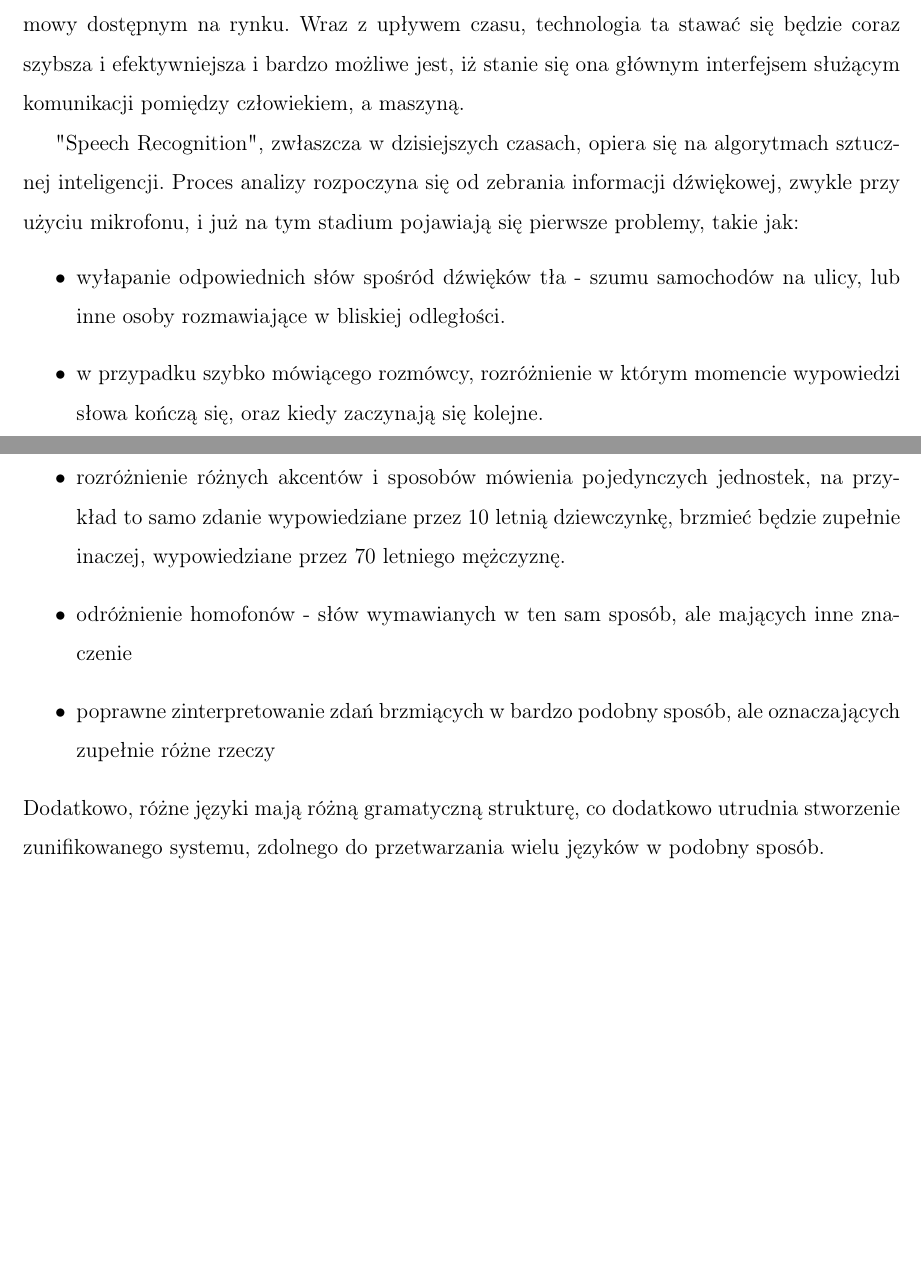
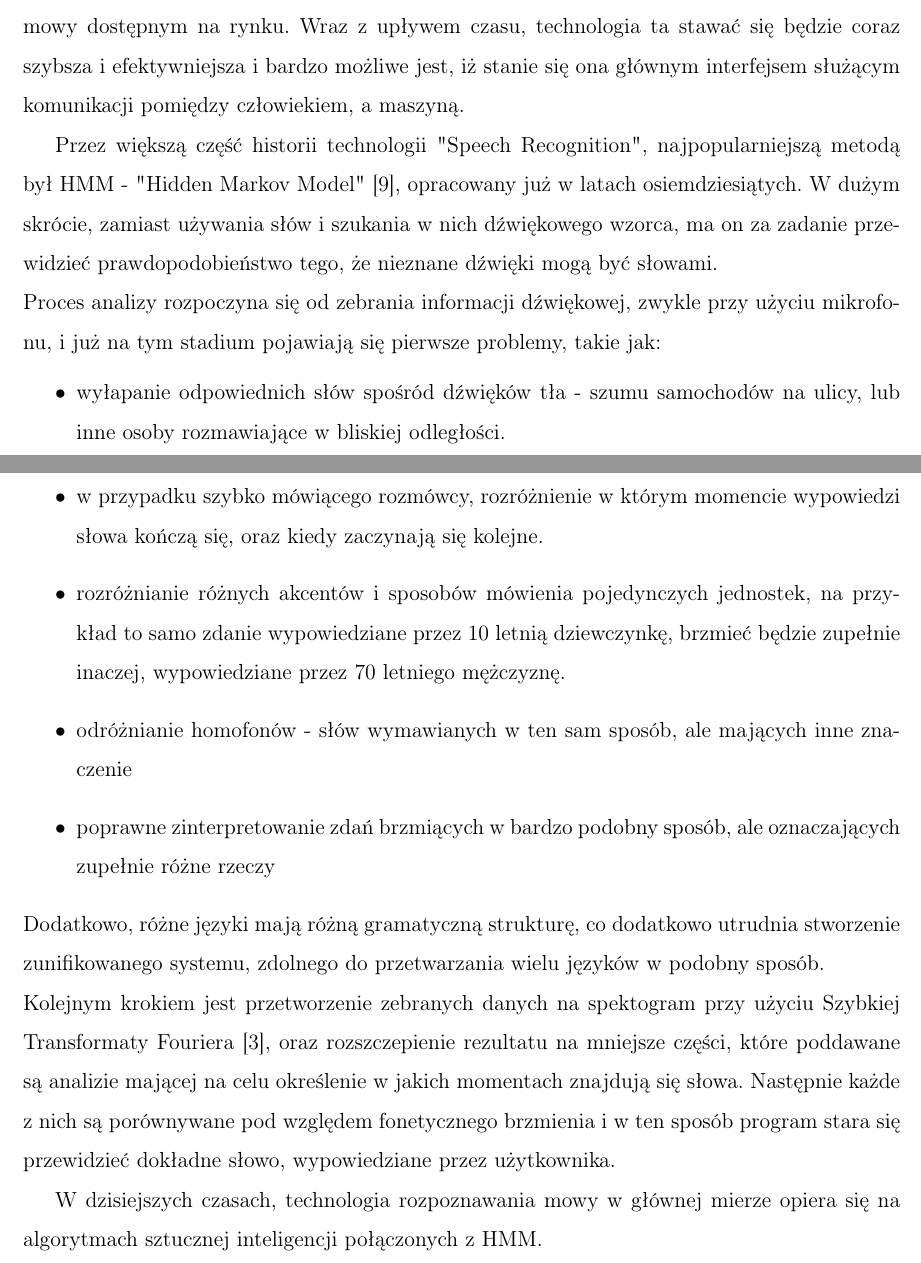
Before and after one commit to AdamJozwiak/Praca-Inzynierska, a LaTeX thesis (Praca_Inzynierska.tex): two parts of pages 8 and 9 of 11, joined at a grey line, cut so that both start at the same text, the shorter picture padded with empty space. Compiled offline with pdfLaTeX.

Commit message:
Speech to text

```diff
--- a/Praca_Inzynierska.tex
+++ b/Praca_Inzynierska.tex
@@ -231,28 +235,39 @@
     efektywniejsza i bardzo możliwe jest, iż stanie się ona głównym interfejsem służącym
     komunikacji pomiędzy człowiekiem, a maszyną.
 
-    "Speech Recognition", zwłaszcza w dzisiejszych czasach, opiera się na algorytmach
-    sztucznej inteligencji. Proces analizy rozpoczyna się od zebrania informacji
-    dźwiękowej, zwykle przy użyciu mikrofonu, i już na tym stadium pojawiają się
-    pierwsze problemy, takie jak:
+    Przez większą część historii technologii "Speech Recognition",
+    najpopularniejszą metodą był HMM - "Hidden Markov Model" \cite{markov_article},
+    opracowany już w latach osiemdziesiątych. W dużym skrócie, zamiast używania
+    słów i szukania w nich dźwiękowego wzorca, ma on za zadanie przewidzieć
+    prawdopodobieństwo tego, że nieznane dźwięki mogą być słowami.\\
+    Proces analizy rozpoczyna się od zebrania informacji dźwiękowej,
+    zwykle przy użyciu mikrofonu, i już na tym stadium pojawiają się pierwsze
+    problemy, takie jak:
     \begin{itemize}
       \item wyłapanie odpowiednich słów spośród dźwięków tła - szumu samochodów na
       ulicy, lub inne osoby rozmawiające w bliskiej odległości.
       \item w przypadku szybko mówiącego rozmówcy, rozróżnienie w którym momencie
       wypowiedzi słowa kończą się, oraz kiedy zaczynają się kolejne.
-      \item rozróżnienie różnych akcentów i sposobów mówienia pojedynczych jednostek,
+      \item rozróżnianie różnych akcentów i sposobów mówienia pojedynczych jednostek,
       na przykład to samo zdanie wypowiedziane przez 10 letnią dziewczynkę, brzmieć
       będzie zupełnie inaczej, wypowiedziane przez 70 letniego mężczyznę.
-      \item odróżnienie homofonów - słów wymawianych w ten sam sposób, ale mających
+      \item odróżnianie homofonów - słów wymawianych w ten sam sposób, ale mających
       inne znaczenie
       \item poprawne zinterpretowanie zdań brzmiących w bardzo podobny sposób, ale
       oznaczających zupełnie różne rzeczy
     \end{itemize}
     Dodatkowo, różne języki mają różną gramatyczną strukturę, co dodatkowo utrudnia
     stworzenie zunifikowanego systemu, zdolnego do przetwarzania wielu języków w
-    podobny sposób.
+    podobny sposób.\\
+    Kolejnym krokiem jest przetworzenie zebranych danych na spektogram przy użyciu
+    Szybkiej Transformaty Fouriera \cite{fourier}, oraz rozszczepienie
+    rezultatu na mniejsze części, które poddawane są analizie mającej na celu
+    określenie w jakich momentach znajdują się słowa. Następnie każde z nich są
+    porównywane pod względem fonetycznego brzmienia i w ten sposób program stara
+    się przewidzieć dokładne słowo, wypowiedziane przez użytkownika.
 
-
+    W dzisiejszych czasach, technologia rozpoznawania mowy w głównej mierze opiera
+    się na algorytmach sztucznej inteligencji połączonych z HMM.
   }
   \subsection{Bazy danych i ich rodzaje}
   {
```
Also changed, not shown: bibliografia.bib (+11 -1 lines), Praca_Inzynierska.pdf, Praca_Inzynierska.tex (26 more changed lines), 1 other file.
